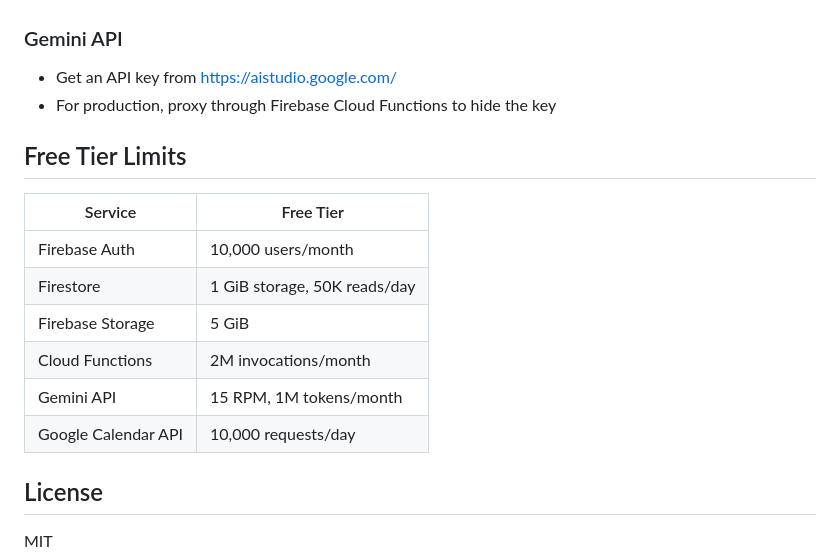
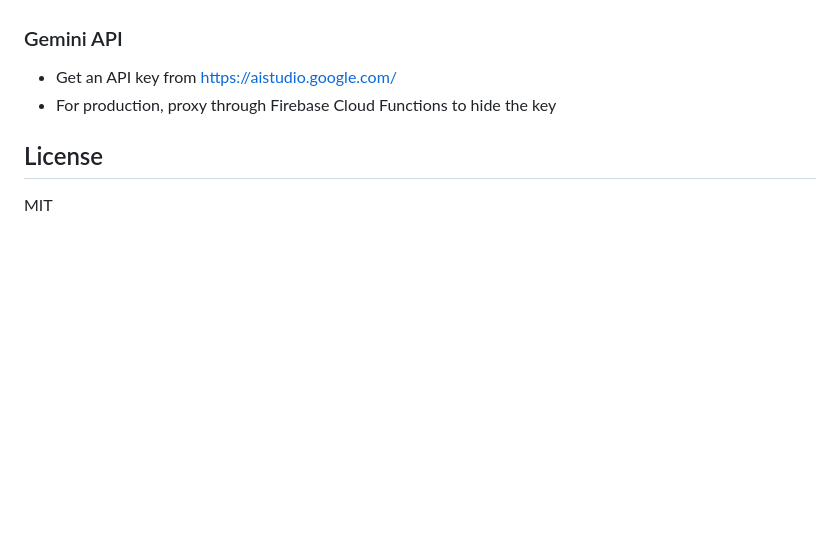
Before and after one commit to Nrdias/intelligent-notebook, a Markdown page: README.md, the part around the change. Drawn GitHub-style; blank space fills up the shorter version.

```diff
--- a/README.md
+++ b/README.md
@@ -133,17 +133,6 @@ This app uses [`jovial_svg`](https://pub.dev/packages/jovial_svg) to convert SVG
 - Get an API key from https://aistudio.google.com/
 - For production, proxy through Firebase Cloud Functions to hide the key
 
-## Free Tier Limits
-
-| Service | Free Tier |
-|---|---|
-| Firebase Auth | 10,000 users/month |
-| Firestore | 1 GiB storage, 50K reads/day |
-| Firebase Storage | 5 GiB |
-| Cloud Functions | 2M invocations/month |
-| Gemini API | 15 RPM, 1M tokens/month |
-| Google Calendar API | 10,000 requests/day |
-
 ## License
 
 MIT
```
